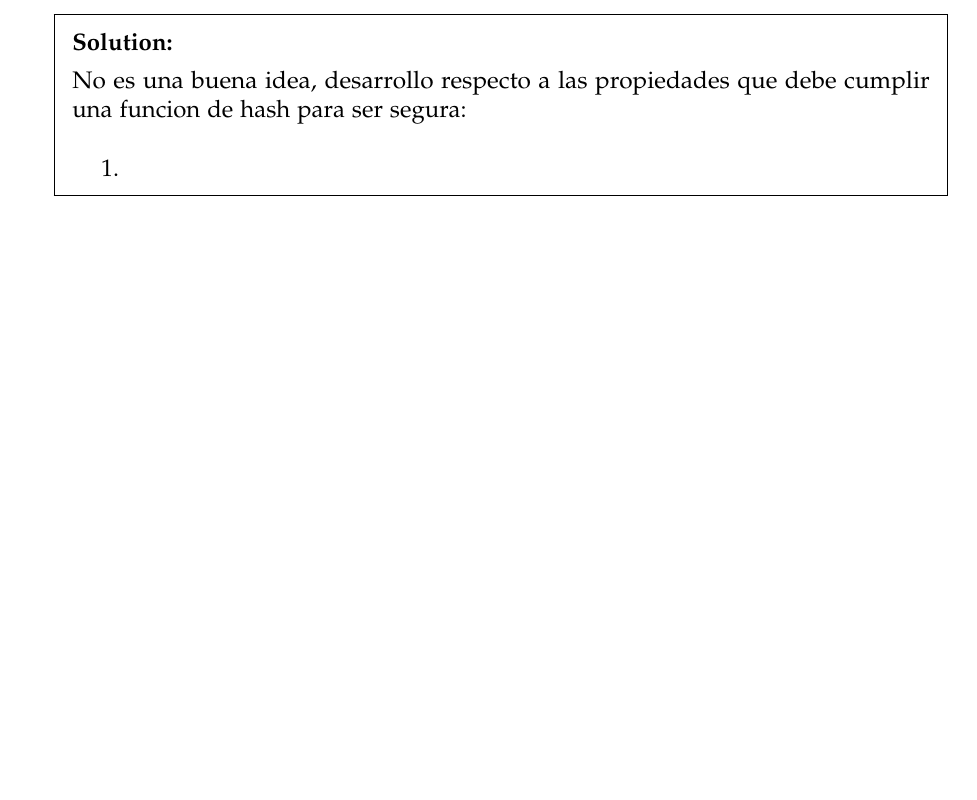
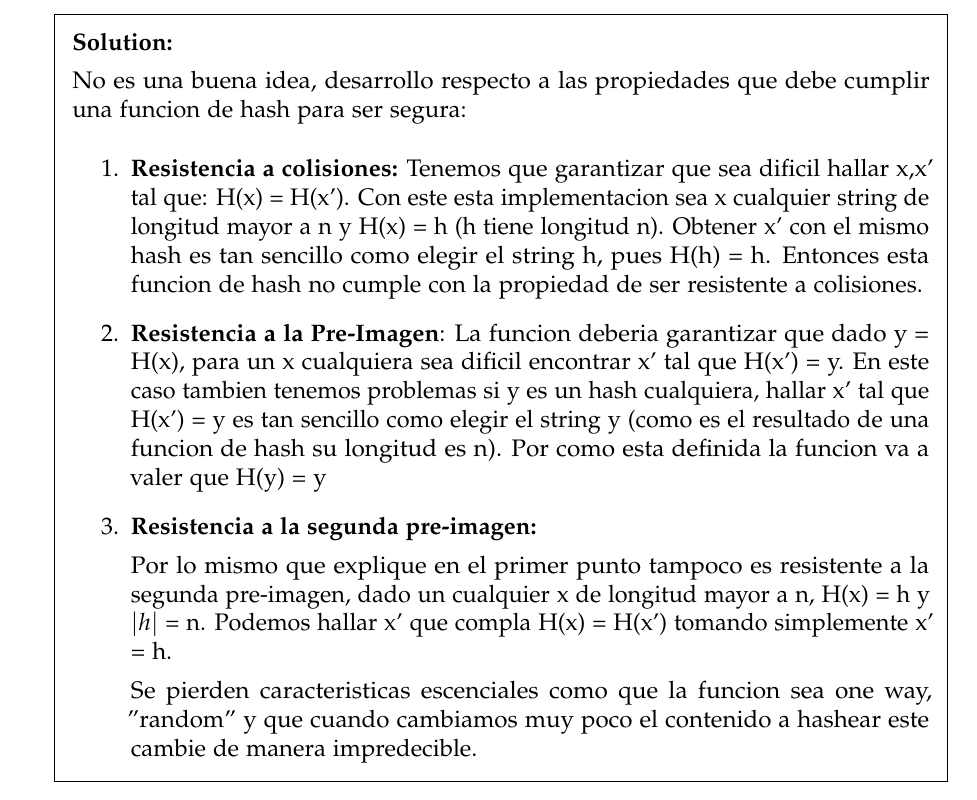
Before and after one commit to juandelia03/UBA, a LaTeX problem sheet (Blockchain/HW1/Blockchains_HW1.tex): part of page 6 of 11, cut so that both start at the same text, the shorter picture padded with empty space. Compiled offline with pdfLaTeX.

Commit message:
ejercicio 3

```diff
--- a/Blockchain/HW1/Blockchains_HW1.tex
+++ b/Blockchain/HW1/Blockchains_HW1.tex
@@ -272,7 +272,27 @@
     No es una buena idea, desarrollo respecto a las propiedades que debe cumplir una funcion de hash para ser segura:
 
     \begin{enumerate}
-        \item
+        \item \textbf{Resistencia a colisiones:}
+        Tenemos que garantizar que sea dificil hallar x,x' tal que: H(x) = H(x').
+        Con este esta implementacion sea x cualquier string de longitud mayor a n y H(x) = h (h tiene longitud n). Obtener
+        x' con el mismo hash es tan sencillo como elegir el string h, pues H(h) = h. Entonces esta funcion de hash no cumple
+        con la propiedad de ser resistente a colisiones.
+
+        \item \textbf{Resistencia a la Pre-Imagen}:
+        La funcion deberia garantizar que dado y = H(x), para un x cualquiera sea dificil encontrar x' tal que H(x') = y.
+        En este caso tambien tenemos problemas si y es un hash cualquiera, hallar x' tal que H(x') = y
+        es tan sencillo como elegir el string y (como es el resultado de una funcion de hash su longitud es n).
+        Por como esta definida la funcion va a valer que
+        H(y) = y
+
+        \item \textbf{Resistencia a la segunda pre-imagen:}
+
+        Por lo mismo que explique en el primer punto tampoco es resistente a la segunda pre-imagen, dado un cualquier x
+        de longitud mayor a n, H(x) = h y $|h|$ =  n. Podemos hallar x' que compla H(x) = H(x') tomando simplemente  x' = h.
+
+
+        Se pierden caracteristicas escenciales como que la funcion sea one way, "random" y que cuando cambiamos muy poco
+        el contenido a hashear este cambie de manera impredecible.
     \end{enumerate}
 \end{solution}
 
```
Also changed, not shown: Blockchain/HW1/Blockchains_HW1.pdf, 2 other files.
